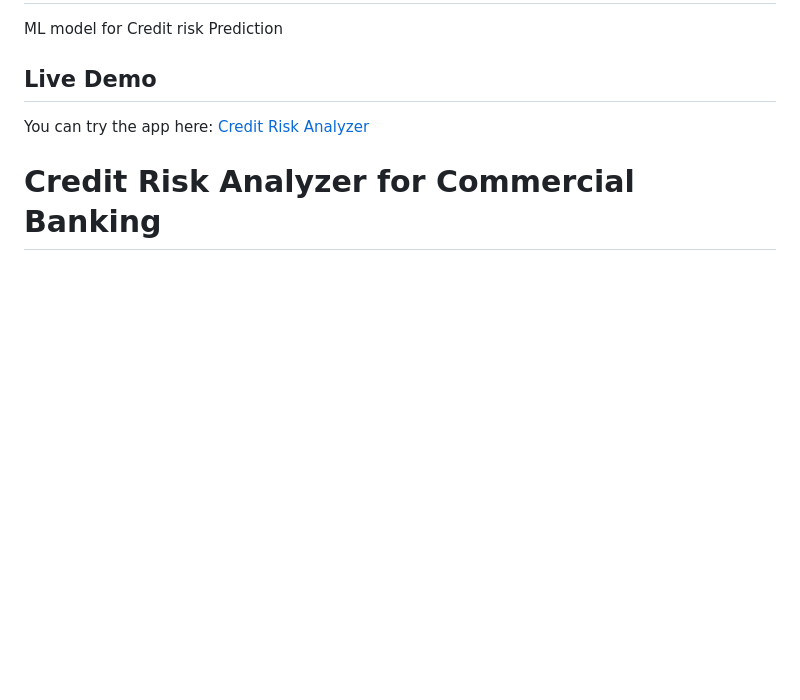
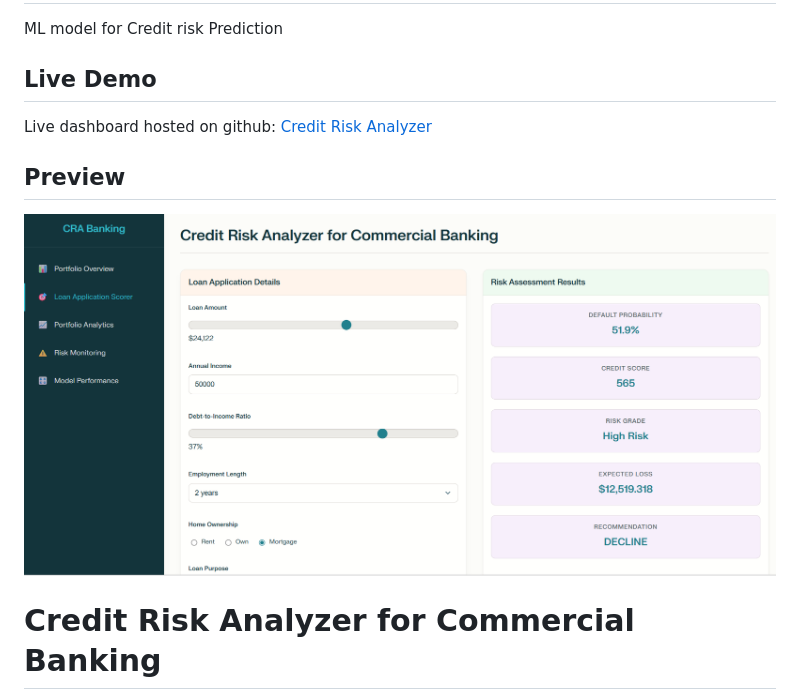
Before and after one commit to smritisars/Credit_Risk_Analyzer, a Markdown page: README.md, the part around the change. Drawn GitHub-style; blank space fills up the shorter version.

```diff
--- a/README.md
+++ b/README.md
@@ -4,7 +4,10 @@ ML model for Credit risk Prediction
 
 ## Live Demo
 
-You can try the app here: [Credit Risk Analyzer](https://smritisars.github.io/Credit_Risk_Analyzer/)
+Live dashboard hosted on github: [Credit Risk Analyzer](https://smritisars.github.io/Credit_Risk_Analyzer/)
+
+## Preview
+![Credit Risk Analyzer](assets/scorer.png)
 # Credit Risk Analyzer for Commercial Banking
 
 A comprehensive credit risk analysis tool built with the Lending Club dataset, designed to demonstrate advanced risk modeling capabilities for commercial banking roles.
```
